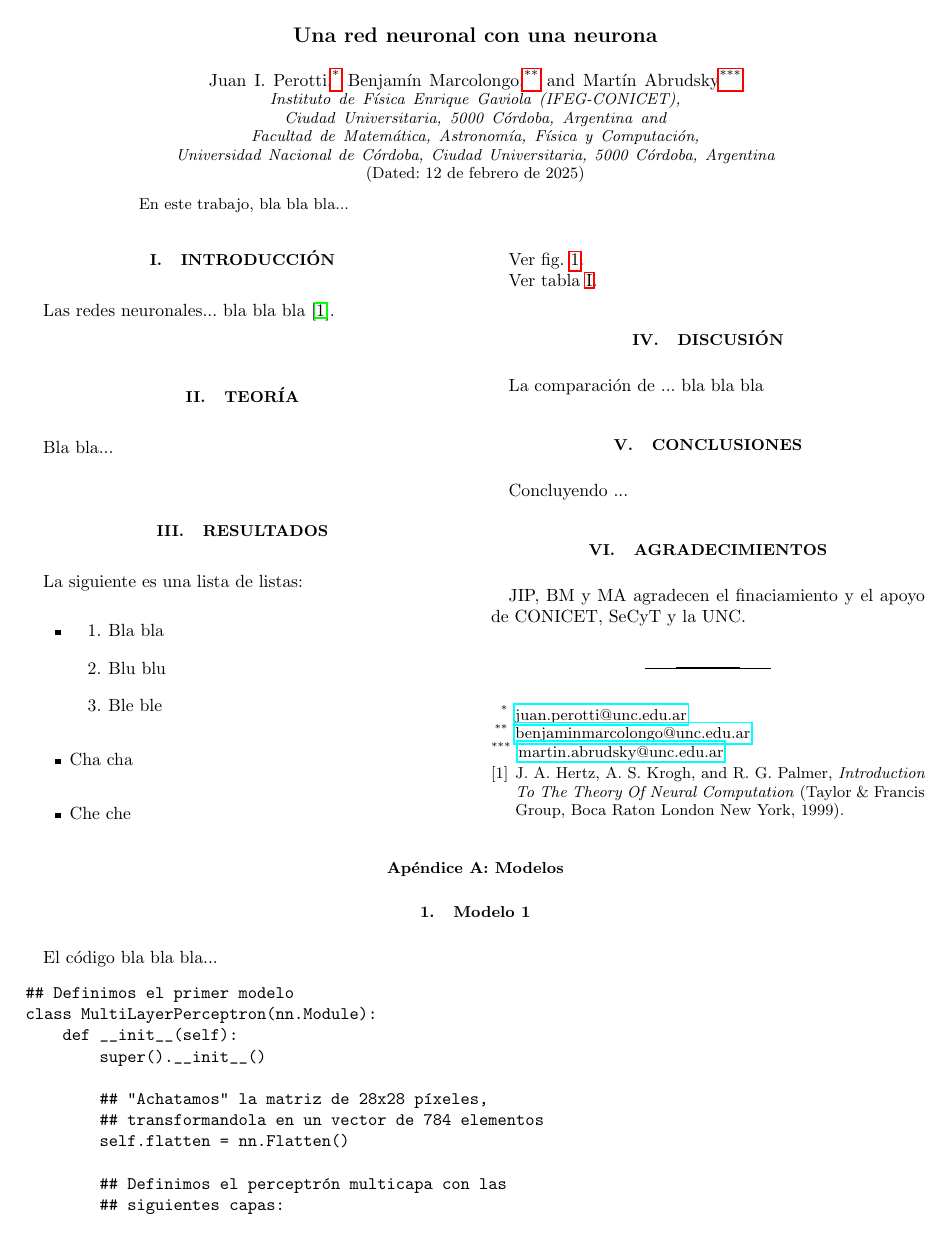
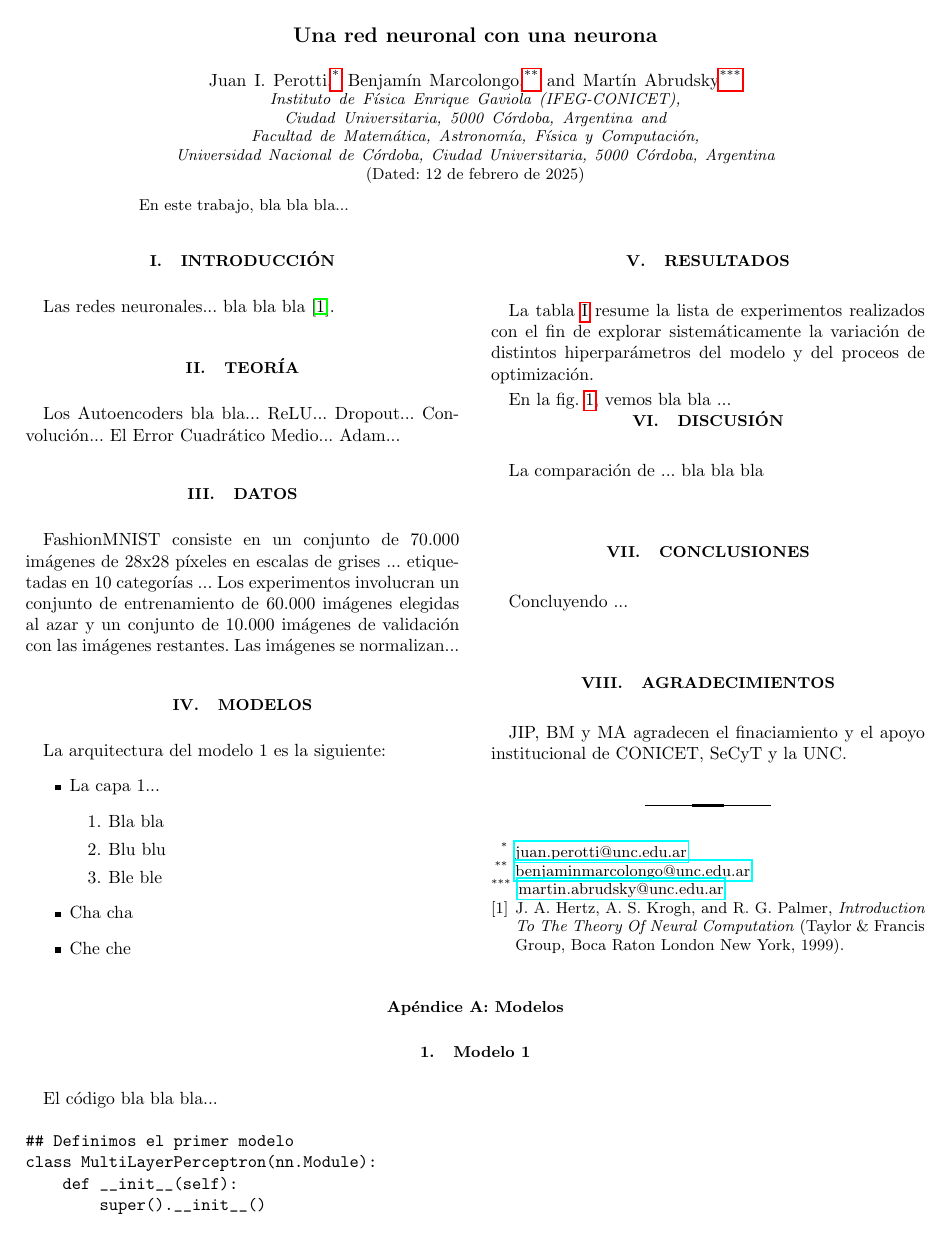
Before and after one commit to jipphysics/redes-neuronales-2024, a LaTeX paper (latex/draft.tex): page 1 of 3. Compiled offline with pdfLaTeX.

Commit message:
progress

```diff
--- a/latex/draft.tex
+++ b/latex/draft.tex
@@ -135,13 +135,24 @@ Las redes neuronales... bla bla bla~\cite{hertz1999introduction}.
 
 \section{Teoría}
 
-Bla bla...
+Los Autoencoders bla bla...
+ReLU...
+Dropout...
+Convolución...
+El Error Cuadrático Medio...
+Adam...
 
-\section{Resultados}
+\section{Datos}
 
-La siguiente es una lista de listas:
+FashionMNIST consiste en un conjunto de 70.000 imágenes de 28x28 píxeles en escalas de grises ... etiquetadas en 10 categorías ...
+Los experimentos involucran un conjunto de entrenamiento de 60.000 imágenes elegidas al azar y un conjunto de 10.000 imágenes de validación con las imágenes restantes.
+Las imágenes se normalizan...
+
+\section{Modelos}
+
+La arquitectura del modelo 1 es la siguiente:
 \begin{itemize}
-    \item
+    \item La capa 1...
     \begin{enumerate}
         \item Bla bla
         \item Blu blu
@@ -151,6 +162,8 @@ La siguiente es una lista de listas:
     \item Che che
 \end{itemize}
 
-Ver fig.~\ref{fig1}.
+\section{Resultados}
 
-Ver tabla~\ref{tab1}.
+La tabla~\ref{tab1} resume la lista de experimentos realizados con el fin de explorar sistemáticamente la variación de distintos hiperparámetros del modelo y del proceos de optimización.
+
+En la fig.~\ref{fig1}, vemos bla bla ...
@@ -219,5 +235,3 @@ Esta es una tabla de 3 columnas y 2 filas.
-\end{table*}
-%\end{widetext}
 
 \section{Discusión}
 
@@ -276,7 +290,7 @@ Concluyendo ...
 \section{Agradecimientos}
 
 \begin{acknowledgments}
-JIP, BM y MA agradecen el finaciamiento y el apoyo de CONICET, SeCyT y la UNC.
+JIP, BM y MA agradecen el finaciamiento y el apoyo institucional de CONICET, SeCyT y la UNC.
 \end{acknowledgments}
 % Create the reference section using BibTeX:
 \bibliography{ref}
```
Also changed, not shown: latex/draft.pdf (added), latex/draft.tex (77 more changed lines).
